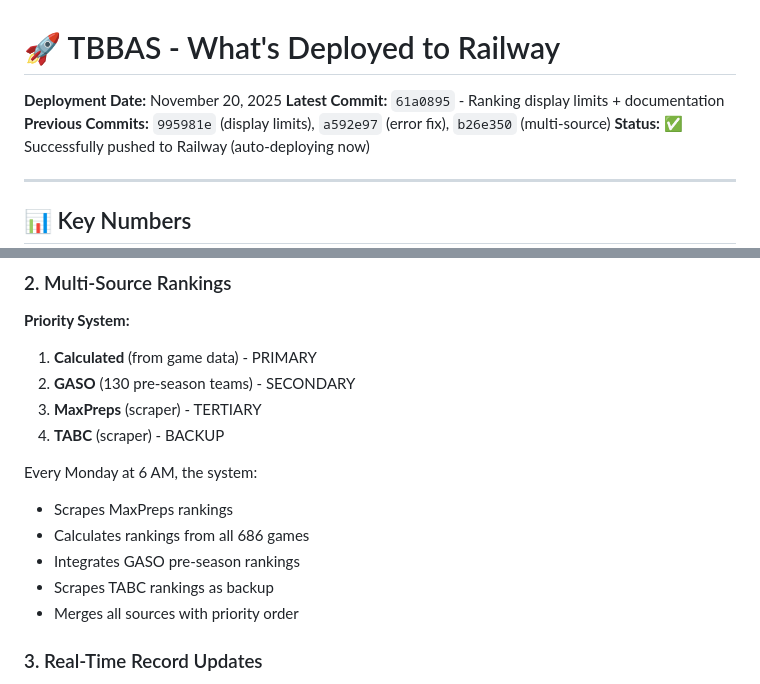
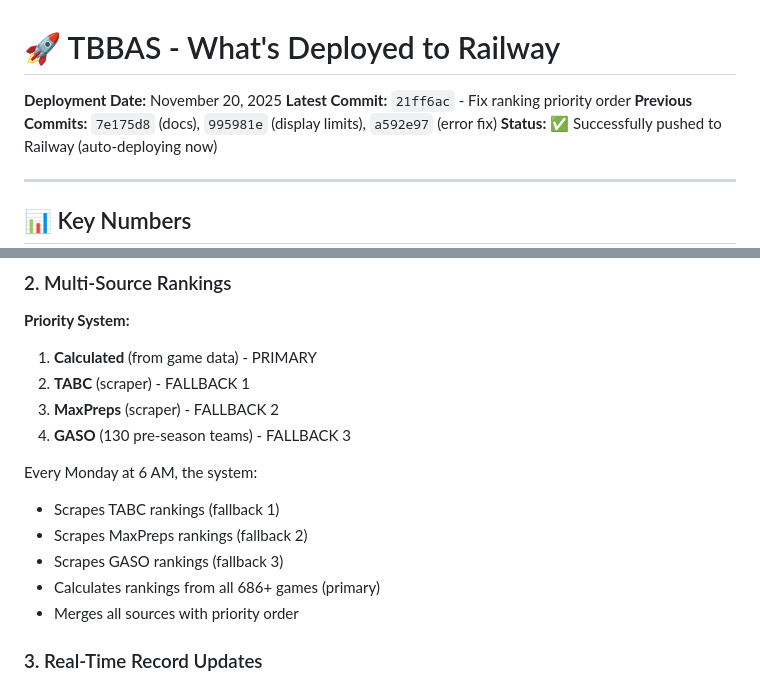
Before and after one commit to teamarete/TBBAS, a Markdown page: WHATS_DEPLOYED.md, 2 parts joined by grey strips. Rendered like a GitHub page.

Commit message:
Update documentation with correct ranking priority order

```diff
--- a/WHATS_DEPLOYED.md
+++ b/WHATS_DEPLOYED.md
@@ -1,8 +1,8 @@
 # 🚀 TBBAS - What's Deployed to Railway
 
 **Deployment Date:** November 20, 2025
-**Latest Commit:** `61a0895` - Ranking display limits + documentation
-**Previous Commits:** `995981e` (display limits), `a592e97` (error fix), `b26e350` (multi-source)
+**Latest Commit:** `21ff6ac` - Fix ranking priority order
+**Previous Commits:** `7e175d8` (docs), `995981e` (display limits), `a592e97` (error fix)
 **Status:** ✅ Successfully pushed to Railway (auto-deploying now)
 
 ---
@@ -30,15 +30,15 @@
 ### 2. Multi-Source Rankings
 **Priority System:**
 1. **Calculated** (from game data) - PRIMARY
-2. **GASO** (130 pre-season teams) - SECONDARY
-3. **MaxPreps** (scraper) - TERTIARY
-4. **TABC** (scraper) - BACKUP
+2. **TABC** (scraper) - FALLBACK 1
+3. **MaxPreps** (scraper) - FALLBACK 2
+4. **GASO** (130 pre-season teams) - FALLBACK 3
 
 Every Monday at 6 AM, the system:
-- Scrapes MaxPreps rankings
-- Calculates rankings from all 686 games
-- Integrates GASO pre-season rankings
-- Scrapes TABC rankings as backup
+- Scrapes TABC rankings (fallback 1)
+- Scrapes MaxPreps rankings (fallback 2)
+- Scrapes GASO rankings (fallback 3)
+- Calculates rankings from all 686+ games (primary)
 - Merges all sources with priority order
 
 ### 3. Real-Time Record Updates
```
